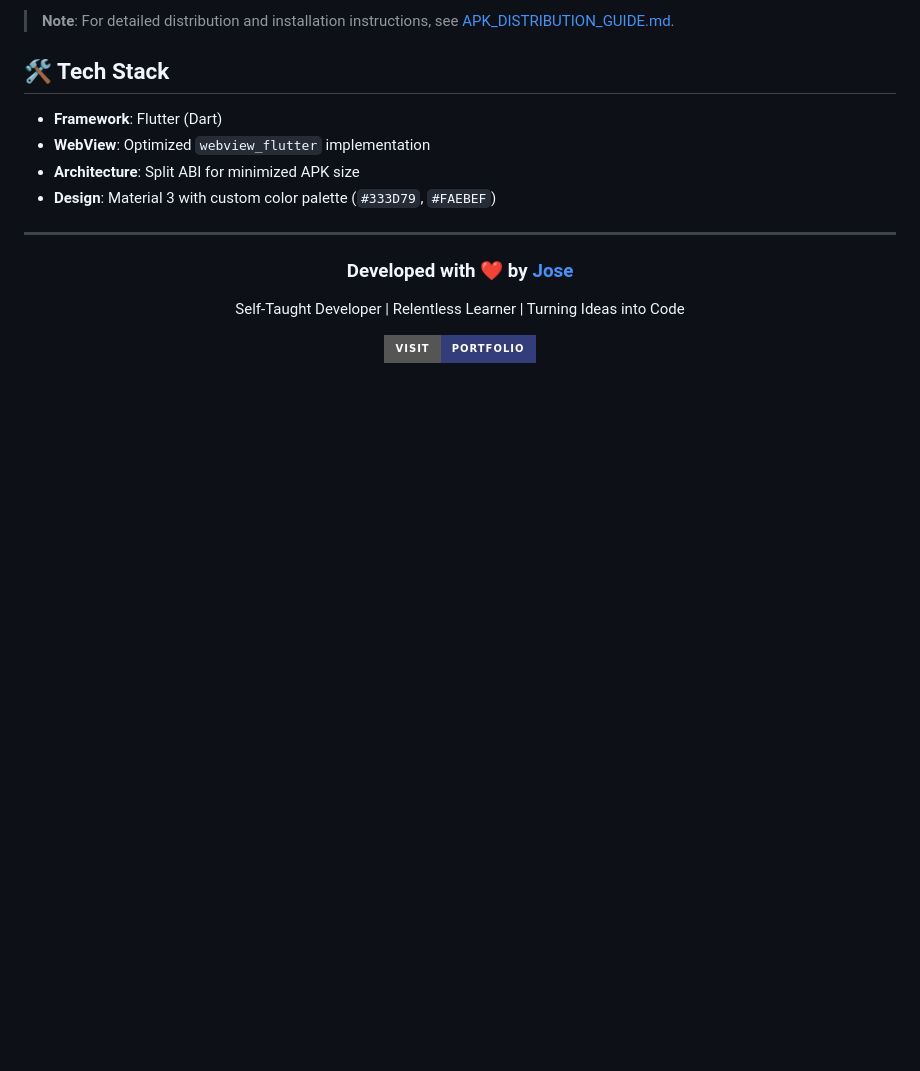
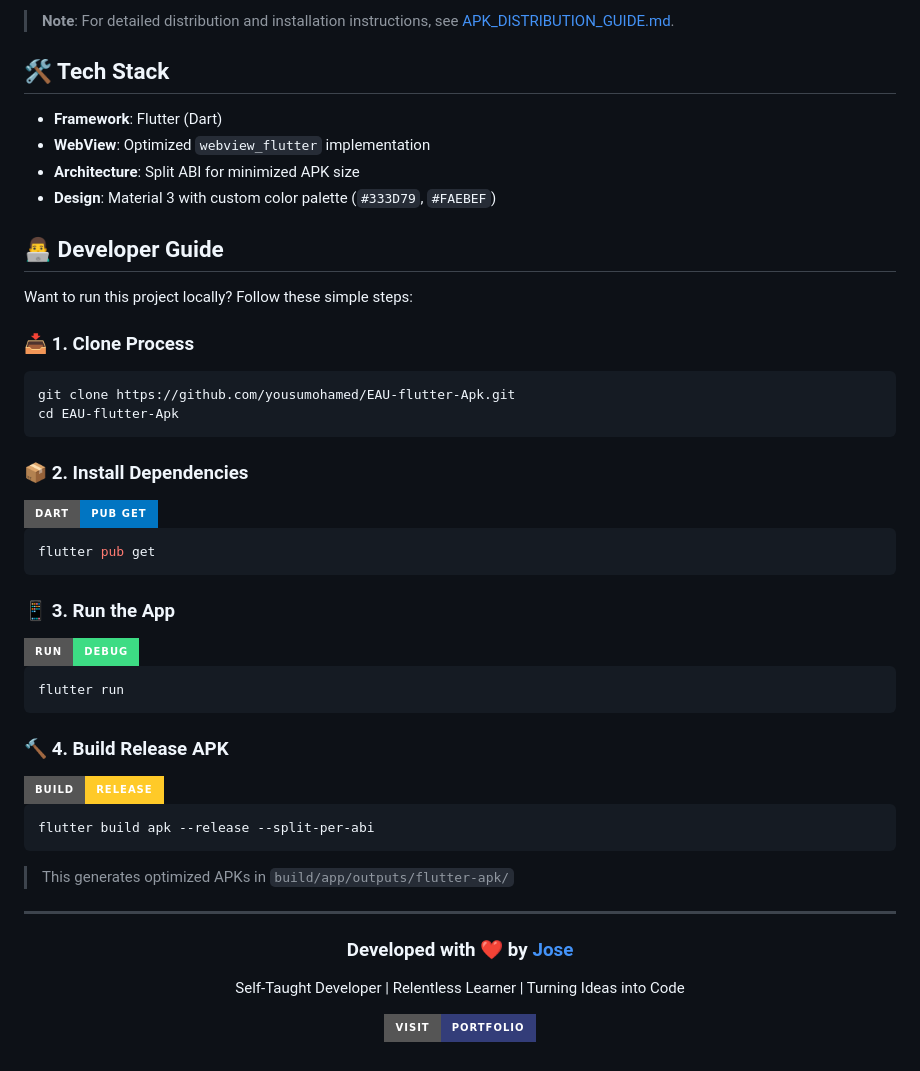
Before and after one commit to yousumohamed/EAU-flutter-Apk, a Markdown page: README.md, the part around the change. Drawn GitHub-style; badges without logos; blank space fills up the shorter version.

Commit message:
guide readme

````diff
--- a/README.md
+++ b/README.md
@@ -68,6 +68,38 @@ A seamless, native Android application for the **East Africa University (EAU) Ga
 - **Architecture**: Split ABI for minimized APK size
 - **Design**: Material 3 with custom color palette (`#333D79`, `#FAEBEF`)
 
+## 👨‍💻 Developer Guide
+
+Want to run this project locally? Follow these simple steps:
+
+### 📥 1. Clone Process
+```bash
+git clone https://github.com/yousumohamed/EAU-flutter-Apk.git
+cd EAU-flutter-Apk
+```
+
+### 📦 2. Install Dependencies
+<img src="https://img.shields.io/badge/Dart-Pub%20Get-0175C2?style=for-the-badge&logo=dart&logoColor=white" height="28">
+
+```bash
+flutter pub get
+```
+
+### 📱 3. Run the App
+<img src="https://img.shields.io/badge/Run-Debug-3DDC84?style=for-the-badge&logo=android&logoColor=white" height="28">
+
+```bash
+flutter run
+```
+
+### 🔨 4. Build Release APK
+<img src="https://img.shields.io/badge/Build-Release-FFCA28?style=for-the-badge&logo=flutter&logoColor=black" height="28">
+
+```bash
+flutter build apk --release --split-per-abi
+```
+> This generates optimized APKs in `build/app/outputs/flutter-apk/`
+
 ---
 
 <div align="center">
````
